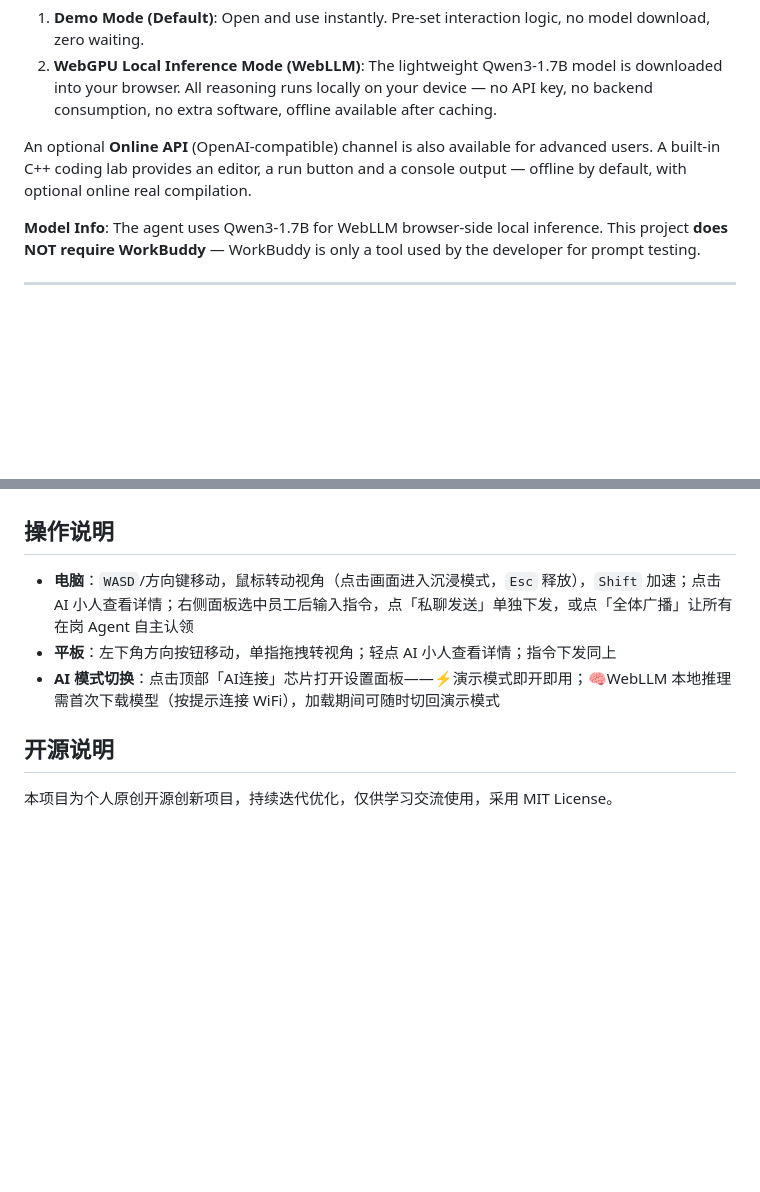
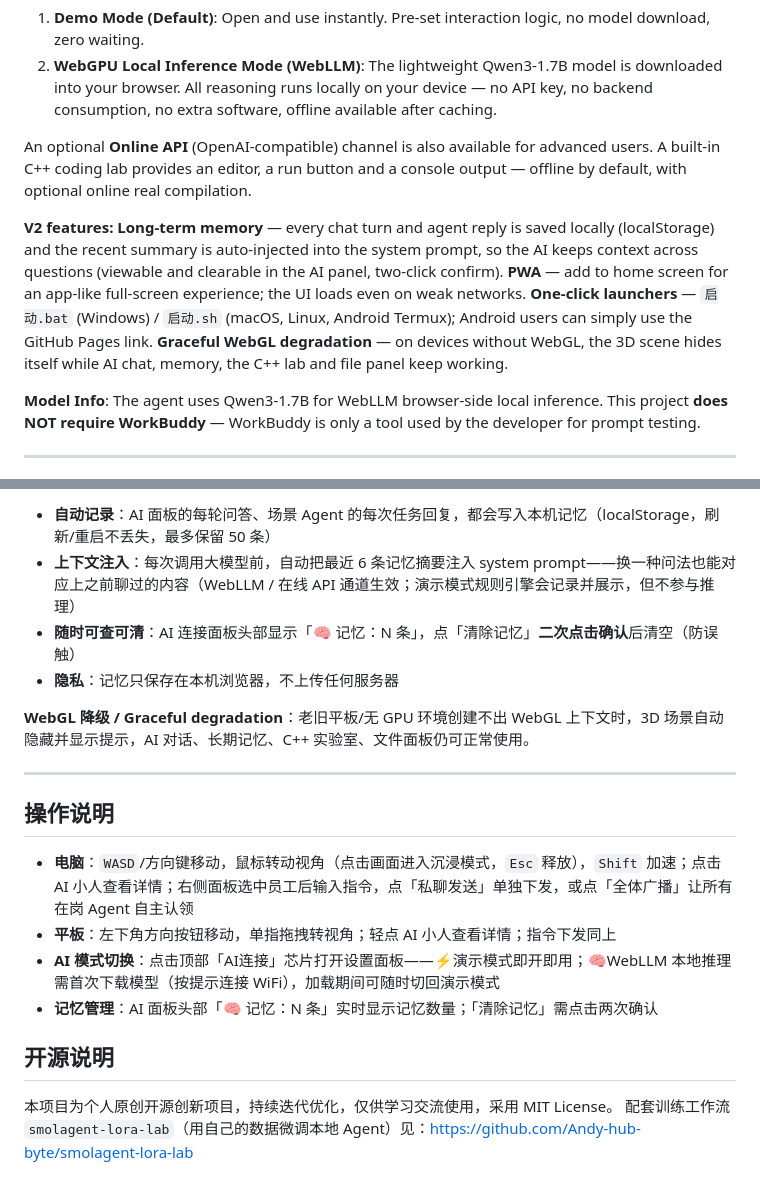
Before and after one commit to Andy-hub-byte/immersive-ai-studio, a Markdown page: README.md, 2 parts joined by grey strips. Rendered like a GitHub page; blank space fills up the shorter version.

```diff
--- a/README.md
+++ b/README.md
@@ -19,6 +19,8 @@ The platform supports up to 10 AI agents, each with an independent name, role an
 2. **WebGPU Local Inference Mode (WebLLM)**: The lightweight Qwen3-1.7B model is downloaded into your browser. All reasoning runs locally on your device — no API key, no backend consumption, no extra software, offline available after caching.
 
 An optional **Online API** (OpenAI-compatible) channel is also available for advanced users. A built-in C++ coding lab provides an editor, a run button and a console output — offline by default, with optional online real compilation.
+
+**V2 features:** **Long-term memory** — every chat turn and agent reply is saved locally (localStorage) and the recent summary is auto-injected into the system prompt, so the AI keeps context across questions (viewable and clearable in the AI panel, two-click confirm). **PWA** — add to home screen for an app-like full-screen experience; the UI loads even on weak networks. **One-click launchers** — `启动.bat` (Windows) / `启动.sh` (macOS, Linux, Android Termux); Android users can simply use the GitHub Pages link. **Graceful WebGL degradation** — on devices without WebGL, the 3D scene hides itself while AI chat, memory, the C++ lab and file panel keep working.
 
 **Model Info**: The agent uses Qwen3-1.7B for WebLLM browser-side local inference. This project **does NOT require WorkBuddy** — WorkBuddy is only a tool used by the developer for prompt testing.
 
@@ -125,10 +160,20 @@ An optional **Online API** (OpenAI-compatible) channel is also available for adv
+- **自动记录**：AI 面板的每轮问答、场景 Agent 的每次任务回复，都会写入本机记忆（localStorage，刷新/重启不丢失，最多保留 50 条）
+- **上下文注入**：每次调用大模型前，自动把最近 6 条记忆摘要注入 system prompt——换一种问法也能对应上之前聊过的内容（WebLLM / 在线 API 通道生效；演示模式规则引擎会记录并展示，但不参与推理）
+- **随时可查可清**：AI 连接面板头部显示「🧠 记忆：N 条」，点「清除记忆」**二次点击确认**后清空（防误触）
+- **隐私**：记忆只保存在本机浏览器，不上传任何服务器
+
+**WebGL 降级 / Graceful degradation**：老旧平板/无 GPU 环境创建不出 WebGL 上下文时，3D 场景自动隐藏并显示提示，AI 对话、长期记忆、C++ 实验室、文件面板仍可正常使用。
+
+---
 
 ## 操作说明
 
 - **电脑**：`WASD`/方向键移动，鼠标转动视角（点击画面进入沉浸模式，`Esc` 释放），`Shift` 加速；点击 AI 小人查看详情；右侧面板选中员工后输入指令，点「私聊发送」单独下发，或点「全体广播」让所有在岗 Agent 自主认领
 - **平板**：左下角方向按钮移动，单指拖拽转视角；轻点 AI 小人查看详情；指令下发同上
 - **AI 模式切换**：点击顶部「AI连接」芯片打开设置面板——⚡演示模式即开即用；🧠WebLLM 本地推理需首次下载模型（按提示连接 WiFi），加载期间可随时切回演示模式
+- **记忆管理**：AI 面板头部「🧠 记忆：N 条」实时显示记忆数量；「清除记忆」需点击两次确认
 
 ## 开源说明
 
 本项目为个人原创开源创新项目，持续迭代优化，仅供学习交流使用，采用 MIT License。
+配套训练工作流 `smolagent-lora-lab`（用自己的数据微调本地 Agent）见：https://github.com/Andy-hub-byte/smolagent-lora-lab
```
Also changed, not shown: other parts of README.md (+38 -5 lines).
